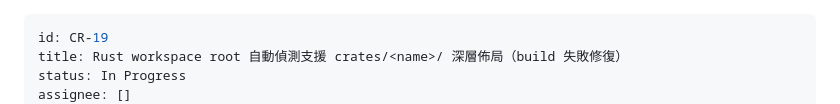
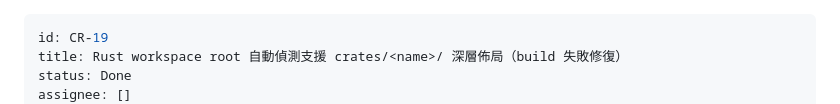
Before and after one commit to ChiahungTai/code-reality, a Markdown page: backlog/tasks/cr-19 - Rust-workspace-root-自動偵測支援-crates-name-深層佈局（build-失敗修復）.md, the part around one of its changes. GitHub-like rendering.

Commit message:
chore(backlog): CR-19 Done — rust root 深層偵測 v0.19.0 已發行（回信 mosaic 已寄）

```diff
--- a/backlog/tasks/cr-19 - Rust-workspace-root-自動偵測支援-crates-name-深層佈局（build-失敗修復）.md
+++ b/backlog/tasks/cr-19 - Rust-workspace-root-自動偵測支援-crates-name-深層佈局（build-失敗修復）.md
@@ -1,6 +1,6 @@
 ---
 id: CR-19
 title: Rust workspace root 自動偵測支援 crates/<name>/ 深層佈局（build 失敗修復）
-status: In Progress
+status: Done
 assignee: []
 created_date: '2026-10-24 15:28'
```
Also changed, not shown: other parts of backlog/tasks/cr-19 - Rust-workspace-root-自動偵測支援-crates-name-深層佈局（build-失敗修復）.md (+20 -1 lines).
